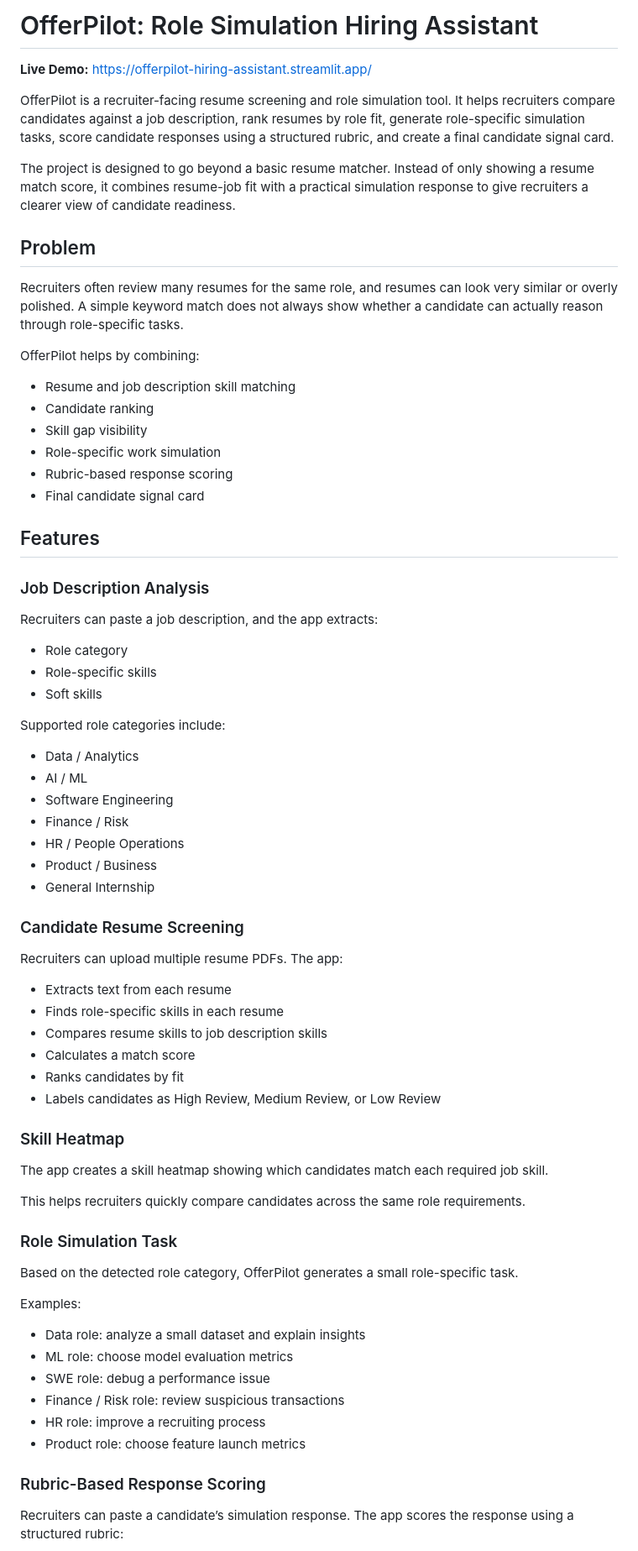
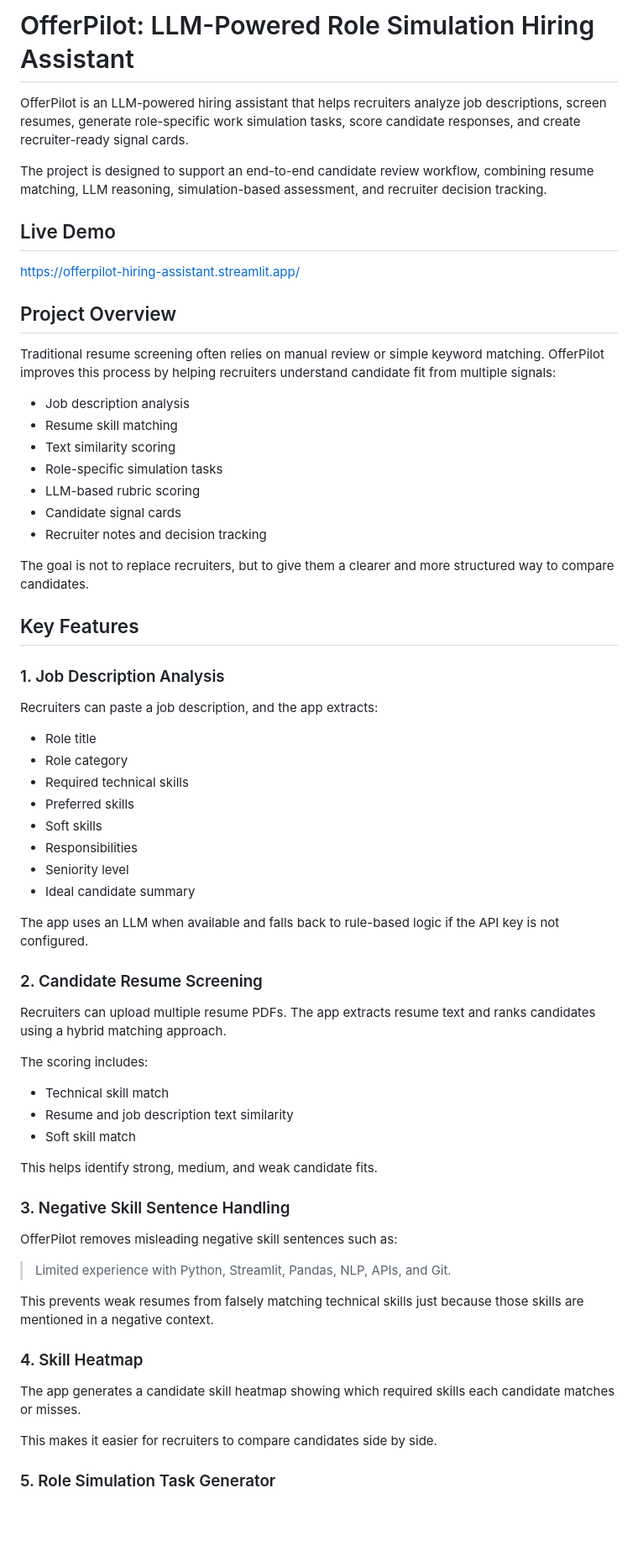
Before and after one commit to Nishita2006/applied-ai-data-portfolio, a Markdown page: Resume-projects/OfferPilot_Role_Simulation_Hiring_Assistant/README.md, the part around one of its changes. Shown at 84% size. Drawn GitHub-style; blank space fills up the shorter version.

Commit message:
Update OfferPilot README

```diff
--- a/Resume-projects/OfferPilot_Role_Simulation_Hiring_Assistant/README.md
+++ b/Resume-projects/OfferPilot_Role_Simulation_Hiring_Assistant/README.md
@@ -1,75 +1,70 @@
-# OfferPilot: Role Simulation Hiring Assistant
+# OfferPilot: LLM-Powered Role Simulation Hiring Assistant
 
-**Live Demo:** https://offerpilot-hiring-assistant.streamlit.app/
+OfferPilot is an LLM-powered hiring assistant that helps recruiters analyze job descriptions, screen resumes, generate role-specific work simulation tasks, score candidate responses, and create recruiter-ready signal cards.
 
-OfferPilot is a recruiter-facing resume screening and role simulation tool. It helps recruiters compare candidates against a job description, rank resumes by role fit, generate role-specific simulation tasks, score candidate responses using a structured rubric, and create a final candidate signal card.
+The project is designed to support an end-to-end candidate review workflow, combining resume matching, LLM reasoning, simulation-based assessment, and recruiter decision tracking.
 
-The project is designed to go beyond a basic resume matcher. Instead of only showing a resume match score, it combines resume-job fit with a practical simulation response to give recruiters a clearer view of candidate readiness.
+## Live Demo
 
-## Problem
+https://offerpilot-hiring-assistant.streamlit.app/
 
-Recruiters often review many resumes for the same role, and resumes can look very similar or overly polished. A simple keyword match does not always show whether a candidate can actually reason through role-specific tasks.
 
-OfferPilot helps by combining:
+## Project Overview
 
-* Resume and job description skill matching
-* Candidate ranking
-* Skill gap visibility
-* Role-specific work simulation
-* Rubric-based response scoring
-* Final candidate signal card
+Traditional resume screening often relies on manual review or simple keyword matching. OfferPilot improves this process by helping recruiters understand candidate fit from multiple signals:
 
-## Features
+* Job description analysis
+* Resume skill matching
+* Text similarity scoring
+* Role-specific simulation tasks
+* LLM-based rubric scoring
+* Candidate signal cards
+* Recruiter notes and decision tracking
 
-### Job Description Analysis
+The goal is not to replace recruiters, but to give them a clearer and more structured way to compare candidates.
+
+## Key Features
+
+### 1. Job Description Analysis
 
 Recruiters can paste a job description, and the app extracts:
 
+* Role title
 * Role category
-* Role-specific skills
+* Required technical skills
+* Preferred skills
 * Soft skills
+* Responsibilities
+* Seniority level
+* Ideal candidate summary
 
-Supported role categories include:
+The app uses an LLM when available and falls back to rule-based logic if the API key is not configured.
 
-* Data / Analytics
-* AI / ML
-* Software Engineering
-* Finance / Risk
-* HR / People Operations
-* Product / Business
-* General Internship
+### 2. Candidate Resume Screening
 
-### Candidate Resume Screening
+Recruiters can upload multiple resume PDFs. The app extracts resume text and ranks candidates using a hybrid matching approach.
 
-Recruiters can upload multiple resume PDFs. The app:
+The scoring includes:
 
-* Extracts text from each resume
-* Finds role-specific skills in each resume
-* Compares resume skills to job description skills
-* Calculates a match score
-* Ranks candidates by fit
-* Labels candidates as High Review, Medium Review, or Low Review
+* Technical skill match
+* Resume and job description text similarity
+* Soft skill match
 
-### Skill Heatmap
+This helps identify strong, medium, and weak candidate fits.
 
-The app creates a skill heatmap showing which candidates match each required job skill.
+### 3. Negative Skill Sentence Handling
 
-This helps recruiters quickly compare candidates across the same role requirements.
+OfferPilot removes misleading negative skill sentences such as:
 
-### Role Simulation Task
+> Limited experience with Python, Streamlit, Pandas, NLP, APIs, and Git.
 
-Based on the detected role category, OfferPilot generates a small role-specific task.
+This prevents weak resumes from falsely matching technical skills just because those skills are mentioned in a negative context.
 
-Examples:
+### 4. Skill Heatmap
 
-* Data role: analyze a small dataset and explain insights
-* ML role: choose model evaluation metrics
-* SWE role: debug a performance issue
-* Finance / Risk role: review suspicious transactions
-* HR role: improve a recruiting process
-* Product role: choose feature launch metrics
+The app generates a candidate skill heatmap showing which required skills each candidate matches or misses.
 
-### Rubric-Based Response Scoring
+This makes it easier for recruiters to compare candidates side by side.
 
-Recruiters can paste a candidate’s simulation response. The app scores the response using a structured rubric:
+### 5. Role Simulation Task Generator
 
```
Also changed, not shown: other parts of Resume-projects/OfferPilot_Role_Simulation_Hiring_Assistant/README.md (+200 -57 lines).
